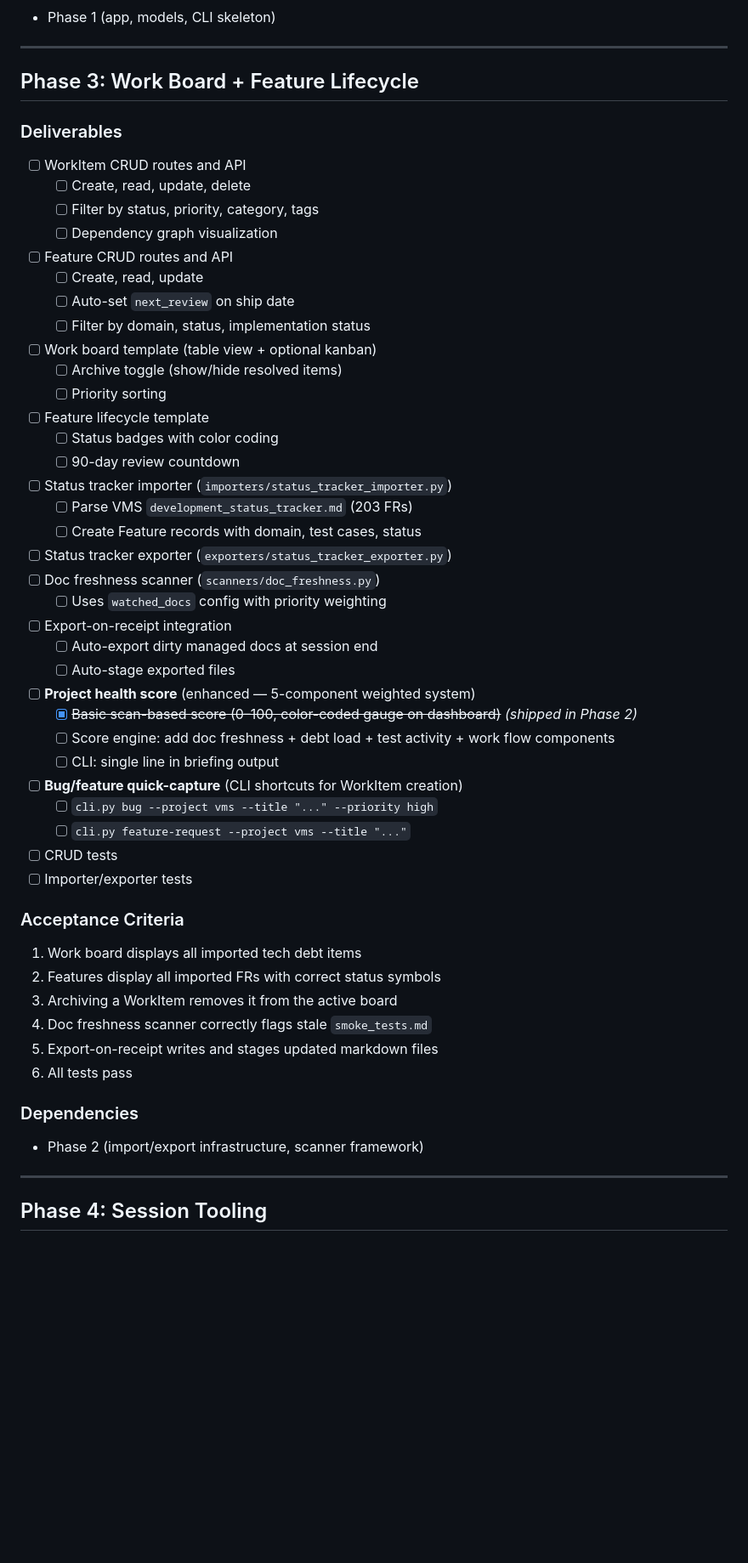
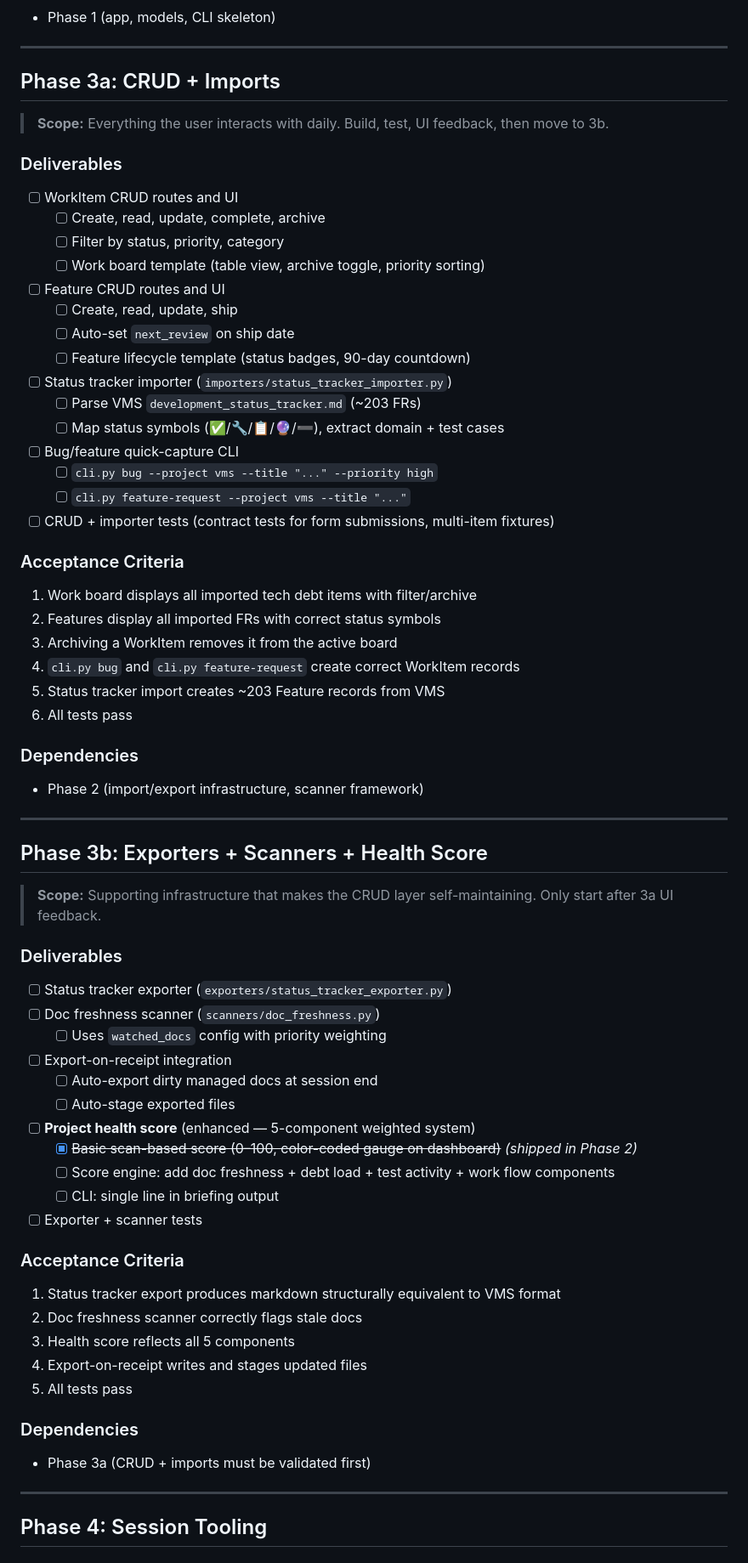
Before and after one commit to admiralorbiter/polaris-dev-tool, a Markdown page: docs/roadmap.md, the part around the change. Shown at 85% size. Rendered like a GitHub page; blank space fills up the shorter version.

Commit message:
split roadmaoo for phase 3

```diff
--- a/docs/roadmap.md
+++ b/docs/roadmap.md
@@ -140,27 +140,49 @@
 
 ---
 
-## Phase 3: Work Board + Feature Lifecycle
+## Phase 3a: CRUD + Imports
+
+> **Scope:** Everything the user interacts with daily. Build, test, UI feedback, then move to 3b.
 
 ### Deliverables
 
-- [ ] WorkItem CRUD routes and API
-  - [ ] Create, read, update, delete
-  - [ ] Filter by status, priority, category, tags
-  - [ ] Dependency graph visualization
-- [ ] Feature CRUD routes and API
-  - [ ] Create, read, update
+- [ ] WorkItem CRUD routes and UI
+  - [ ] Create, read, update, complete, archive
+  - [ ] Filter by status, priority, category
+  - [ ] Work board template (table view, archive toggle, priority sorting)
+- [ ] Feature CRUD routes and UI
+  - [ ] Create, read, update, ship
   - [ ] Auto-set `next_review` on ship date
-  - [ ] Filter by domain, status, implementation status
-- [ ] Work board template (table view + optional kanban)
-  - [ ] Archive toggle (show/hide resolved items)
-  - [ ] Priority sorting
-- [ ] Feature lifecycle template
-  - [ ] Status badges with color coding
-  - [ ] 90-day review countdown
+  - [ ] Feature lifecycle template (status badges, 90-day countdown)
 - [ ] Status tracker importer (`importers/status_tracker_importer.py`)
-  - [ ] Parse VMS `development_status_tracker.md` (203 FRs)
-  - [ ] Create Feature records with domain, test cases, status
+  - [ ] Parse VMS `development_status_tracker.md` (~203 FRs)
+  - [ ] Map status symbols (✅/🔧/📋/🔮/➖), extract domain + test cases
+- [ ] Bug/feature quick-capture CLI
+  - [ ] `cli.py bug --project vms --title "..." --priority high`
+  - [ ] `cli.py feature-request --project vms --title "..."`
+- [ ] CRUD + importer tests (contract tests for form submissions, multi-item fixtures)
+
+### Acceptance Criteria
+
+1. Work board displays all imported tech debt items with filter/archive
+2. Features display all imported FRs with correct status symbols
+3. Archiving a WorkItem removes it from the active board
+4. `cli.py bug` and `cli.py feature-request` create correct WorkItem records
+5. Status tracker import creates ~203 Feature records from VMS
+6. All tests pass
+
+### Dependencies
+
+- Phase 2 (import/export infrastructure, scanner framework)
+
+---
+
+## Phase 3b: Exporters + Scanners + Health Score
+
+> **Scope:** Supporting infrastructure that makes the CRUD layer self-maintaining. Only start after 3a UI feedback.
+
+### Deliverables
+
 - [ ] Status tracker exporter (`exporters/status_tracker_exporter.py`)
 - [ ] Doc freshness scanner (`scanners/doc_freshness.py`)
   - [ ] Uses `watched_docs` config with priority weighting
@@ -171,24 +193,19 @@
   - [x] ~~Basic scan-based score (0–100, color-coded gauge on dashboard)~~ _(shipped in Phase 2)_
   - [ ] Score engine: add doc freshness + debt load + test activity + work flow components
   - [ ] CLI: single line in briefing output
-- [ ] **Bug/feature quick-capture** (CLI shortcuts for WorkItem creation)
-  - [ ] `cli.py bug --project vms --title "..." --priority high`
-  - [ ] `cli.py feature-request --project vms --title "..."`
-- [ ] CRUD tests
-- [ ] Importer/exporter tests
+- [ ] Exporter + scanner tests
 
 ### Acceptance Criteria
 
-1. Work board displays all imported tech debt items
-2. Features display all imported FRs with correct status symbols
-3. Archiving a WorkItem removes it from the active board
-4. Doc freshness scanner correctly flags stale `smoke_tests.md`
-5. Export-on-receipt writes and stages updated markdown files
-6. All tests pass
+1. Status tracker export produces markdown structurally equivalent to VMS format
+2. Doc freshness scanner correctly flags stale docs
+3. Health score reflects all 5 components
+4. Export-on-receipt writes and stages updated files
+5. All tests pass
 
 ### Dependencies
 
-- Phase 2 (import/export infrastructure, scanner framework)
+- Phase 3a (CRUD + imports must be validated first)
 
 ---
 
```
